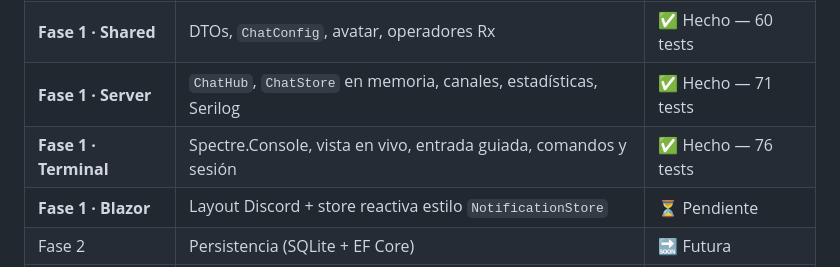
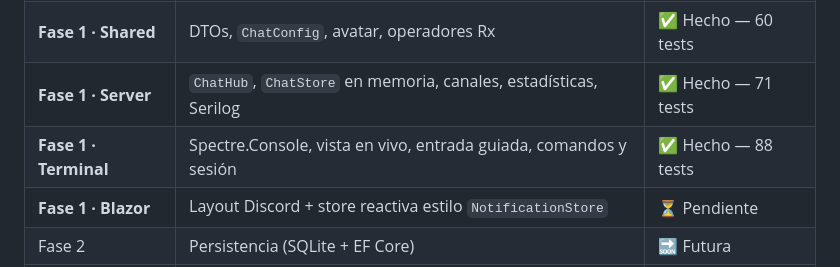
Before and after one commit to joseluisgs/AulaChatNet, a Markdown page: README.md, the part around the change. GitHub-like rendering.

Commit message:
docs: Fase 1 - actualiza comandos y sesion en la doc del terminal y el README

```diff
--- a/README.md
+++ b/README.md
@@ -136,7 +136,7 @@ Todo se configura en `appsettings.json` (con override por entorno en `appsetting
 | Entorno | `.slnx`, Central Package Management, GitFlow | ✅ Hecho |
 | **Fase 1 · Shared** | DTOs, `ChatConfig`, avatar, operadores Rx | ✅ Hecho — 60 tests |
 | **Fase 1 · Server** | `ChatHub`, `ChatStore` en memoria, canales, estadísticas, Serilog | ✅ Hecho — 71 tests |
-| **Fase 1 · Terminal** | Spectre.Console, vista en vivo, entrada guiada, comandos y sesión | ✅ Hecho — 76 tests |
+| **Fase 1 · Terminal** | Spectre.Console, vista en vivo, entrada guiada, comandos y sesión | ✅ Hecho — 88 tests |
 | **Fase 1 · Blazor** | Layout Discord + store reactiva estilo `NotificationStore` | ⏳ Pendiente |
 | Fase 2 | Persistencia (SQLite + EF Core) | 🔜 Futura |
 | Fase 3 | Extras (moderación, comandos `/`, reacciones) | 🔜 Futura |
```
Also changed, not shown: docs/02-cliente-terminal.md (+4 -1 lines).
